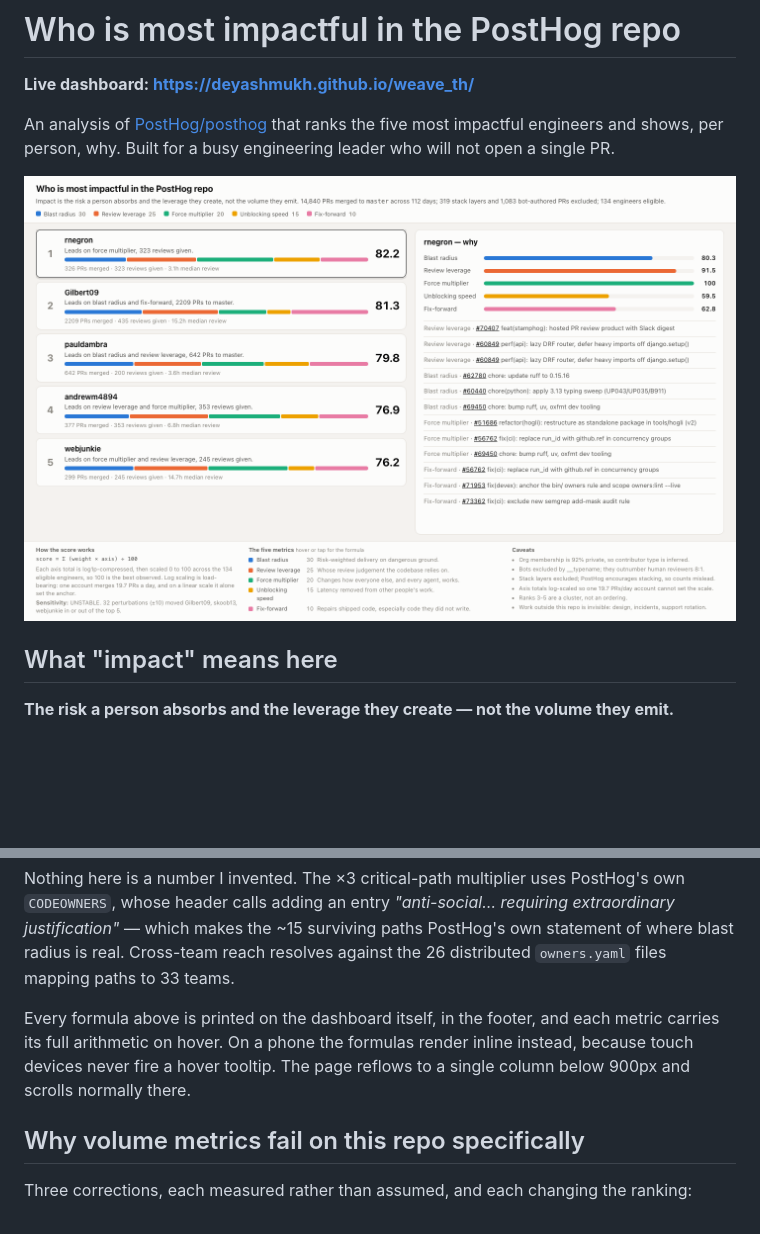
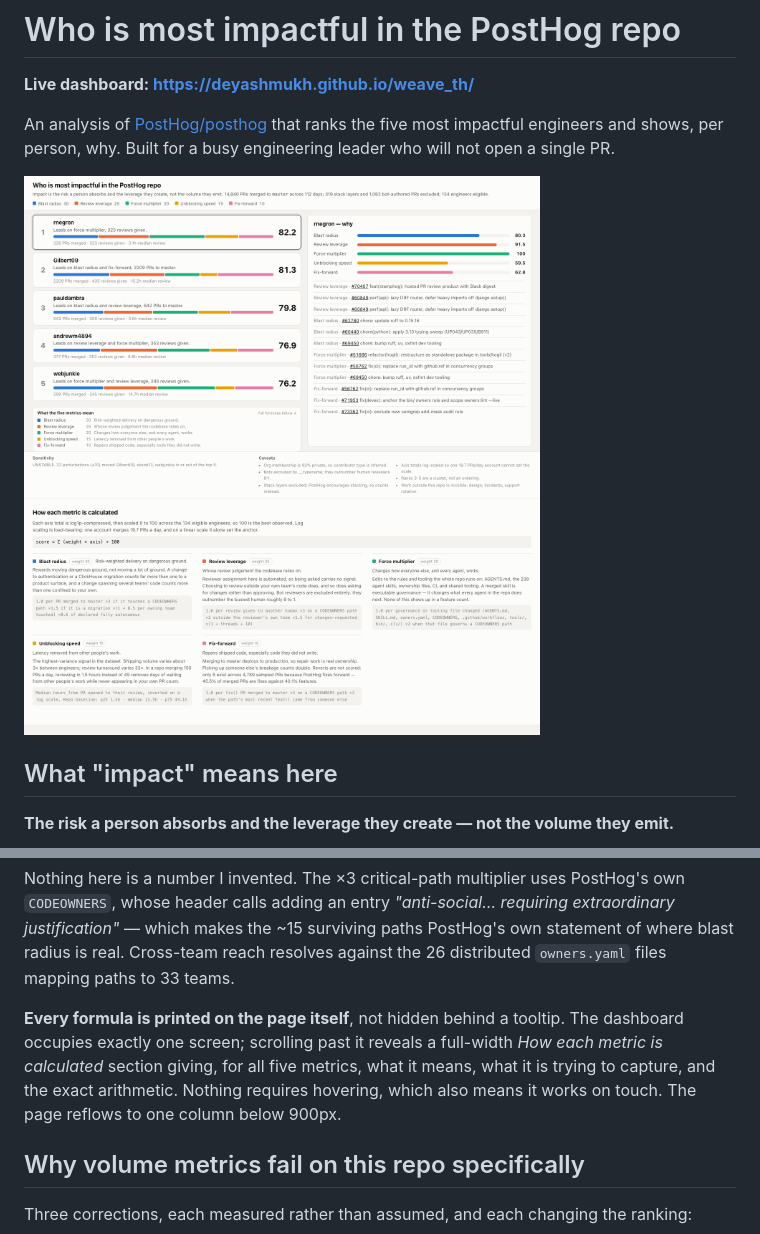
Before and after one commit to Deyashmukh/weave_th, a Markdown page: README.md, 2 parts joined by grey strips. Rendered like a GitHub page; pictures changed too: docs/images/dashboard-light.png; blank space fills up the shorter version.

```diff
--- a/README.md
+++ b/README.md
@@ -29,10 +29,11 @@ justification"* — which makes the ~15 surviving paths PostHog's own statement
 blast radius is real. Cross-team reach resolves against the 26 distributed `owners.yaml`
 files mapping paths to 33 teams.
 
-Every formula above is printed on the dashboard itself, in the footer, and each metric
-carries its full arithmetic on hover. On a phone the formulas render inline instead,
-because touch devices never fire a hover tooltip. The page reflows to a single column
-below 900px and scrolls normally there.
+**Every formula is printed on the page itself**, not hidden behind a tooltip. The
+dashboard occupies exactly one screen; scrolling past it reveals a full-width
+*How each metric is calculated* section giving, for all five metrics, what it means,
+what it is trying to capture, and the exact arithmetic. Nothing requires hovering,
+which also means it works on touch. The page reflows to one column below 900px.
 
 ## Why volume metrics fail on this repo specifically
 
```
Also changed, not shown: 3 other files.
